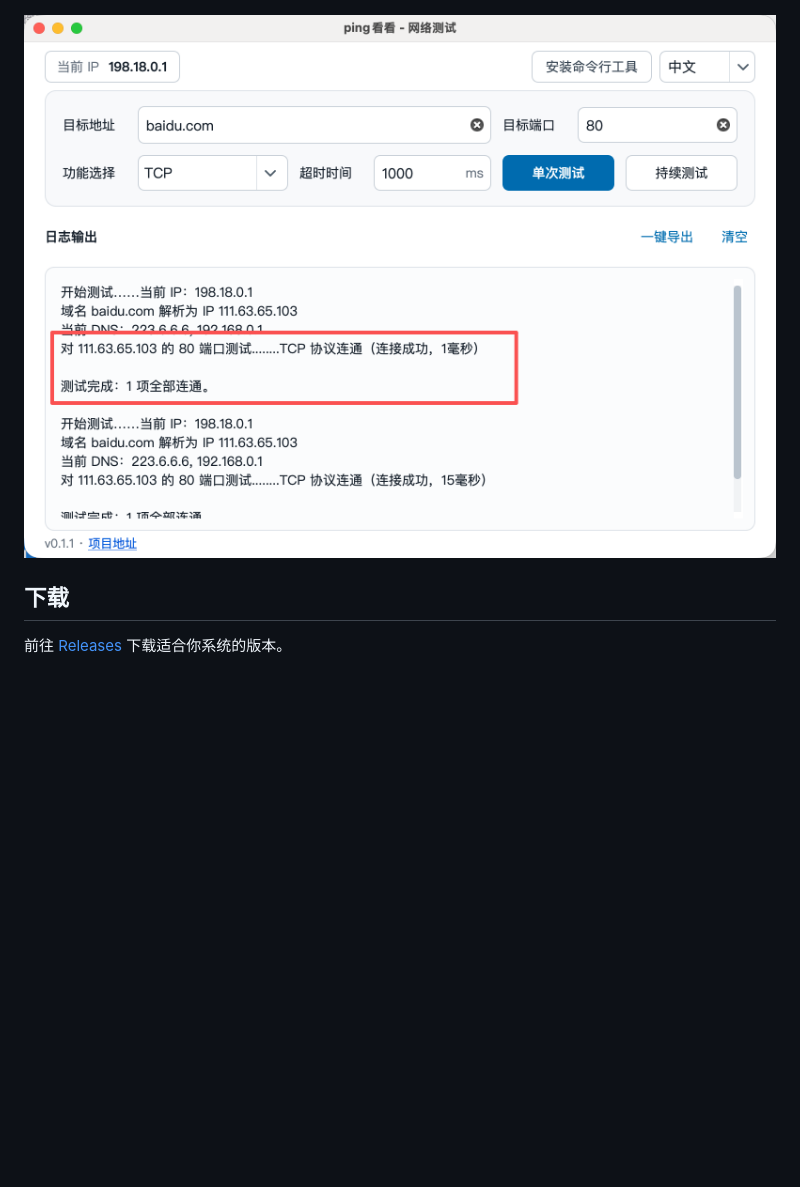
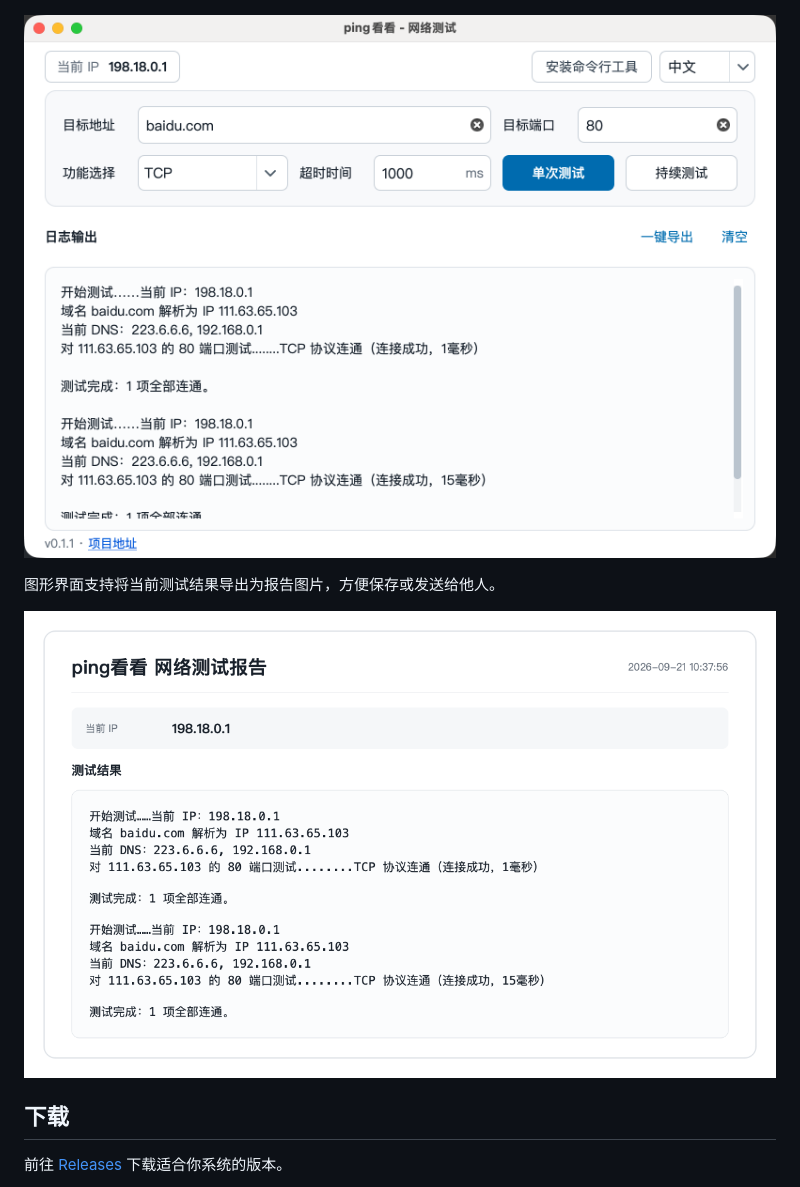
Before and after one commit to trah01/pingkk, a Markdown page: README.md, the part around the change. Rendered like a GitHub page; pictures changed too: assets/图形界面示例.png, assets/测试报告示例.png (added); blank space fills up the shorter version.

Commit message:
更新界面预览与报告图片说明

```diff
--- a/README.md
+++ b/README.md
@@ -16,6 +16,10 @@
 ![pingkk 命令行示例](assets/命令行示例.png)
 
 ![pingkk 图形界面示例](assets/图形界面示例.png)
+
+图形界面支持将当前测试结果导出为报告图片，方便保存或发送给他人。
+
+![pingkk 测试报告示例](assets/测试报告示例.png)
 
 ## 下载
 
```
